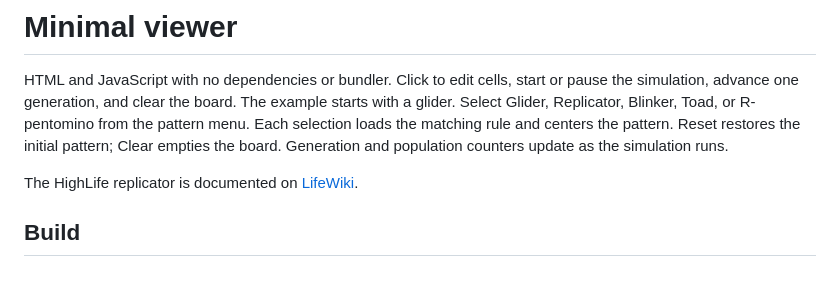
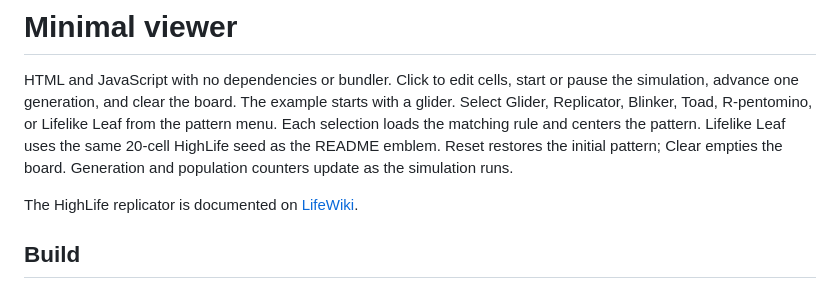
Before and after one commit to aleph8/lifelike, a Markdown page: examples/README.md, the part around the change. Drawn GitHub-style.

```diff
--- a/examples/README.md
+++ b/examples/README.md
@@ -2,9 +2,10 @@
 
 HTML and JavaScript with no dependencies or bundler. Click to edit cells,
 start or pause the simulation, advance one generation, and clear the board.
-The example starts with a glider. Select Glider, Replicator, Blinker, Toad, or
-R-pentomino from the pattern menu. Each selection loads the matching rule and
-centers the pattern. Reset restores the initial pattern; Clear empties the board.
+The example starts with a glider. Select Glider, Replicator, Blinker, Toad,
+R-pentomino, or Lifelike Leaf from the pattern menu. Each selection loads the matching rule and
+centers the pattern. Lifelike Leaf uses the same 20-cell HighLife seed as the
+README emblem. Reset restores the initial pattern; Clear empties the board.
 Generation and population counters update as the simulation runs.
 
 The HighLife replicator is documented on [LifeWiki](https://conwaylife.com/wiki/OCA:HighLife).
```
Also changed, not shown: README.md (+15 -5 lines), docs/assets/leaf.gif (added), docs/assets/lifelike-leaf.png (added), 5 other files.
